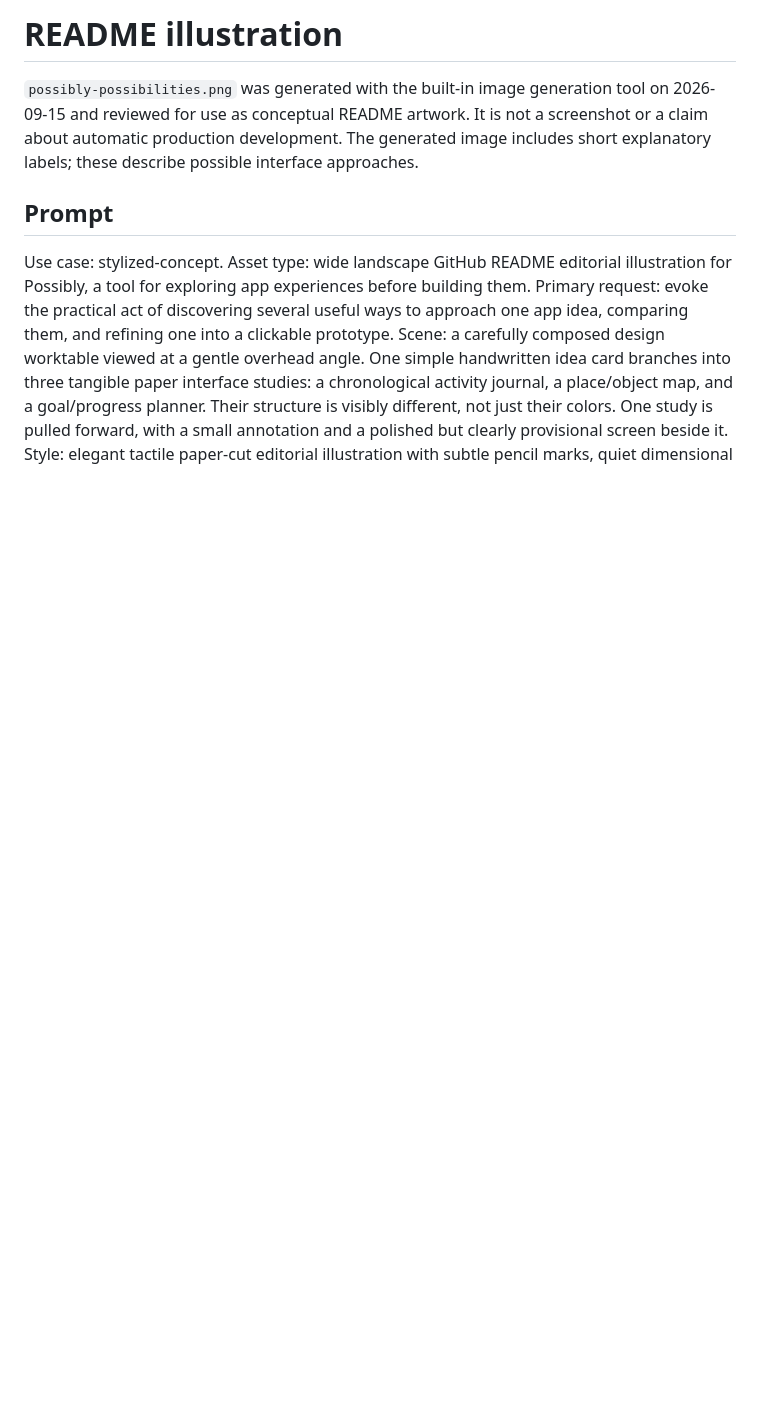
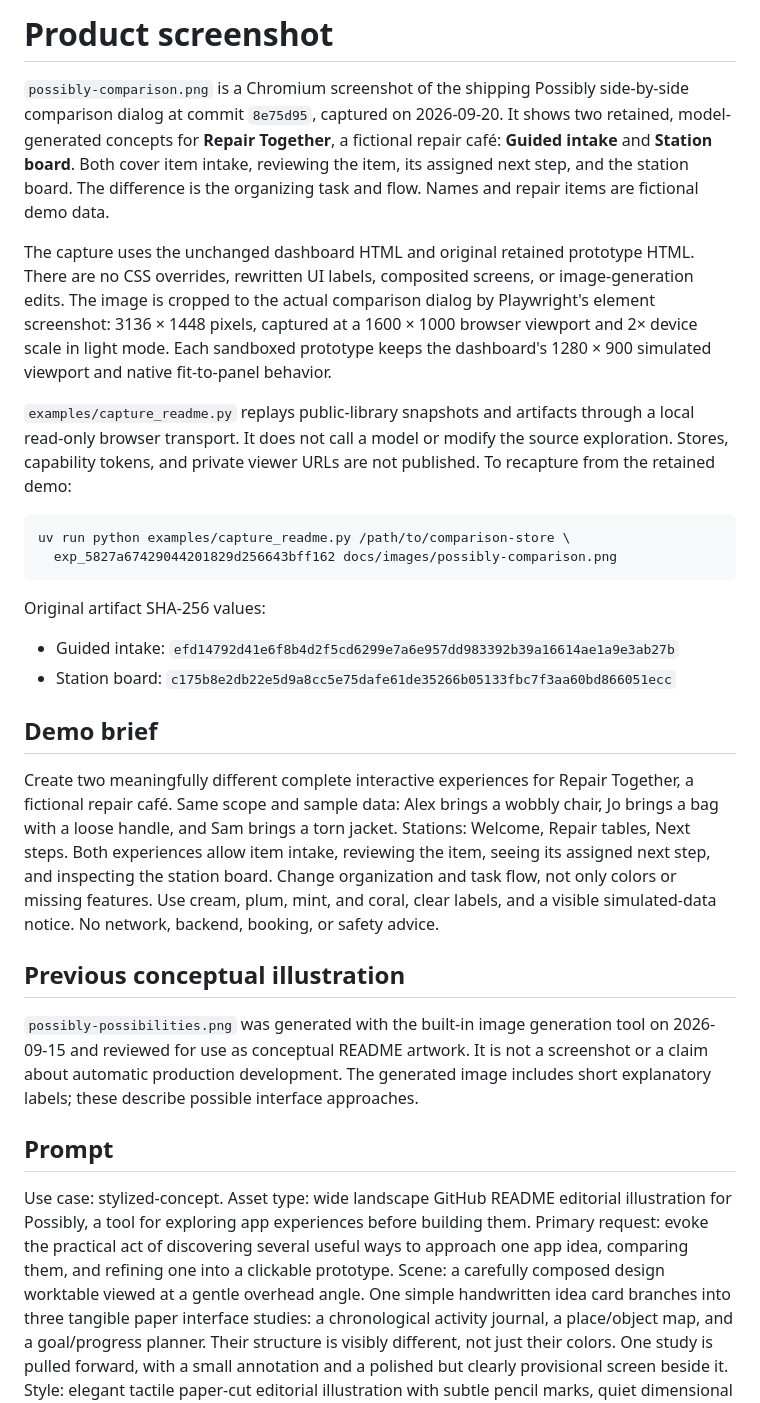
Before and after one commit to robotdad/possibly, a Markdown page: docs/images/README.md, the part around the change. Drawn GitHub-style; blank space fills up the shorter version.

Commit message:
Show a real concept comparison in README and website

````diff
--- a/docs/images/README.md
+++ b/docs/images/README.md
@@ -1,4 +1,46 @@
-# README illustration
+# Product screenshot
+
+`possibly-comparison.png` is a Chromium screenshot of the shipping Possibly
+side-by-side comparison dialog at commit `8e75d95`, captured on 2026-09-20.
+It shows two retained, model-generated concepts for **Repair Together**, a fictional
+repair café: **Guided intake** and **Station board**. Both cover item intake,
+reviewing the item, its assigned next step, and the station board. The difference
+is the organizing task and flow. Names and repair items are fictional demo data.
+
+The capture uses the unchanged dashboard HTML and original retained prototype
+HTML. There are no CSS overrides, rewritten UI labels, composited screens, or
+image-generation edits. The image is cropped to the actual comparison dialog by
+Playwright's element screenshot: 3136 × 1448 pixels, captured at a 1600 × 1000
+browser viewport and 2× device scale in light mode. Each sandboxed prototype keeps
+the dashboard's 1280 × 900 simulated viewport and native fit-to-panel behavior.
+
+`examples/capture_readme.py` replays public-library snapshots and artifacts through
+a local read-only browser transport. It does not call a model or modify the source
+exploration. Stores, capability tokens, and private viewer URLs are not published.
+To recapture from the retained demo:
+
+```sh
+uv run python examples/capture_readme.py /path/to/comparison-store \
+  exp_5827a67429044201829d256643bff162 docs/images/possibly-comparison.png
+```
+
+Original artifact SHA-256 values:
+
+- Guided intake: `efd14792d41e6f8b4d2f5cd6299e7a6e957dd983392b39a16614ae1a9e3ab27b`
+- Station board: `c175b8e2db22e5d9a8cc5e75dafe61de35266b05133fbc7f3aa60bd866051ecc`
+
+## Demo brief
+
+Create two meaningfully different complete interactive experiences for Repair
+Together, a fictional repair café. Same scope and sample data: Alex brings a
+wobbly chair, Jo brings a bag with a loose handle, and Sam brings a torn jacket.
+Stations: Welcome, Repair tables, Next steps. Both experiences allow item intake,
+reviewing the item, seeing its assigned next step, and inspecting the station
+board. Change organization and task flow, not only colors or missing features.
+Use cream, plum, mint, and coral, clear labels, and a visible simulated-data notice.
+No network, backend, booking, or safety advice.
+
+## Previous conceptual illustration
 
 `possibly-possibilities.png` was generated with the built-in image generation tool on 2026-09-15 and reviewed for use as conceptual README artwork. It is not a screenshot or a claim about automatic production development. The generated image includes short explanatory labels; these describe possible interface approaches.
 
````
Also changed, not shown: README.md (+5 -3 lines), docs/images/possibly-comparison.png (added), 2 other files.
